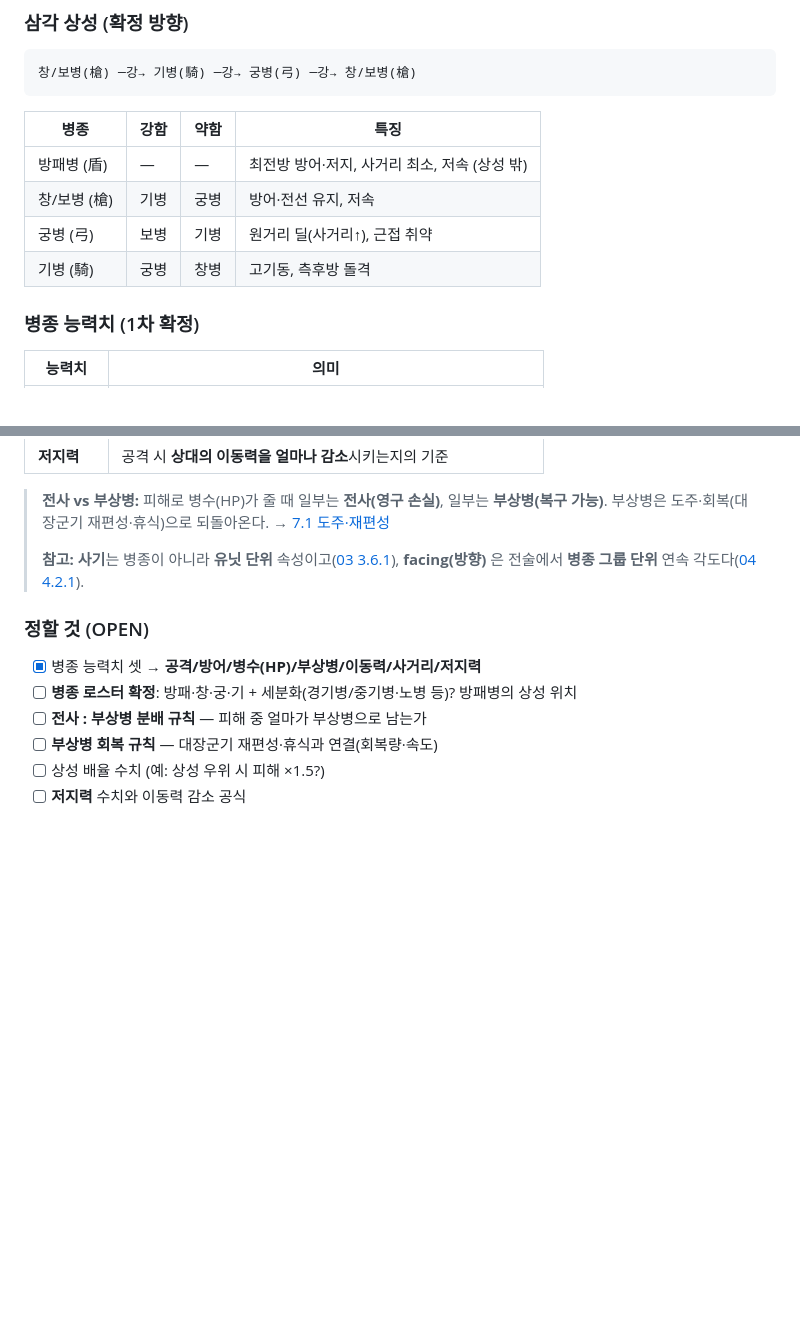
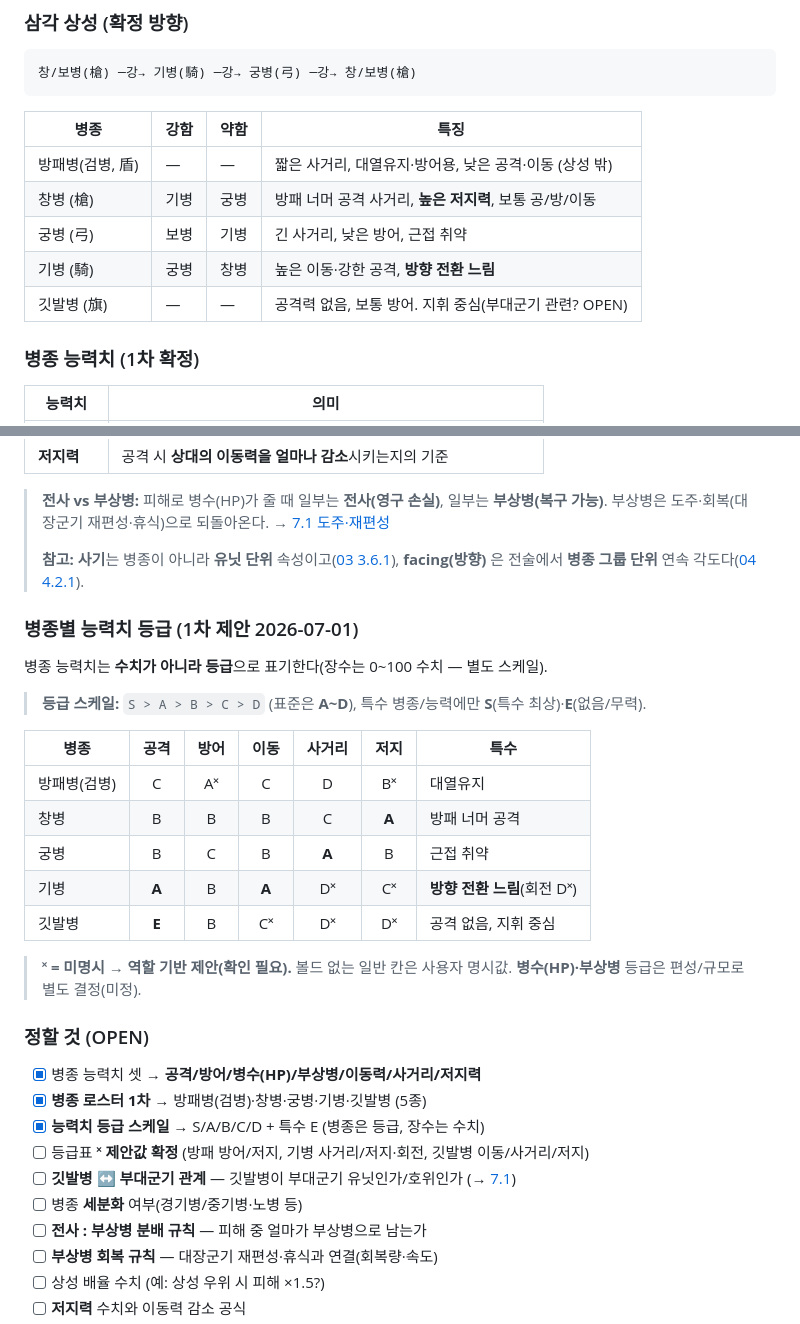
Before and after one commit to goalgle/santoku, a Markdown page: doc/07-entities-data.md, 2 parts joined by grey strips. Rendered like a GitHub page; blank space fills up the shorter version.

Commit message:
docs: 병종 로스터 5종 + 능력치 등급제(S/A/B/C/D/E)
- 07.2: 병종 5종 확정(방패병(검병)/창병/궁병/기병/깃발병) + 특징
- 능력치 등급 스케일 도입: S>A>B>C>D + 특수 E (병종은 등급, 장수는 수치)
- 병종별 등급표 1차 제안(명시값 + 역할 기반 제안 ˟ 구분)
- 깃발병↔부대군기 관계, 등급 제안값 확정을 OPEN 등록
- CLAUDE.md 갱신

Co-Authored-By: Claude Opus 4.8 <noreply@anthropic.com>

```diff
--- a/doc/07-entities-data.md
+++ b/doc/07-entities-data.md
@@ -161,10 +161,11 @@
 
 | 병종 | 강함 | 약함 | 특징 |
 |------|------|------|------|
-| 방패병 (盾) | — | — | 최전방 방어·저지, 사거리 최소, 저속 (상성 밖) |
-| 창/보병 (槍) | 기병 | 궁병 | 방어·전선 유지, 저속 |
-| 궁병 (弓) | 보병 | 기병 | 원거리 딜(사거리↑), 근접 취약 |
-| 기병 (騎) | 궁병 | 창병 | 고기동, 측후방 돌격 |
+| 방패병(검병, 盾) | — | — | 짧은 사거리, 대열유지·방어용, 낮은 공격·이동 (상성 밖) |
+| 창병 (槍) | 기병 | 궁병 | 방패 너머 공격 사거리, **높은 저지력**, 보통 공/방/이동 |
+| 궁병 (弓) | 보병 | 기병 | 긴 사거리, 낮은 방어, 근접 취약 |
+| 기병 (騎) | 궁병 | 창병 | 높은 이동·강한 공격, **방향 전환 느림** |
+| 깃발병 (旗) | — | — | 공격력 없음, 보통 방어. 지휘 중심(부대군기 관련? OPEN) |
 
 ### 병종 능력치 (1차 확정)
 | 능력치 | 의미 |
@@ -183,9 +184,30 @@
 > **참고:** **사기**는 병종이 아니라 **유닛 단위** 속성이고([03 3.6.1](./03-strategy-layer.md)),
 > **facing(방향)** 은 전술에서 **병종 그룹 단위** 연속 각도다([04 4.2.1](./04-tactics-layer.md)).
 
+### 병종별 능력치 등급 (1차 제안 2026-07-01)
+
+병종 능력치는 **수치가 아니라 등급**으로 표기한다(장수는 0~100 수치 — 별도 스케일).
+
+> **등급 스케일:** `S > A > B > C > D` (표준은 **A~D**), 특수 병종/능력에만 **S**(특수 최상)·**E**(없음/무력).
+
+| 병종 | 공격 | 방어 | 이동 | 사거리 | 저지 | 특수 |
+|------|:---:|:---:|:---:|:---:|:---:|------|
+| 방패병(검병) | C | A˟ | C | D | B˟ | 대열유지 |
+| 창병 | B | B | B | C | **A** | 방패 너머 공격 |
+| 궁병 | B | C | B | **A** | B | 근접 취약 |
+| 기병 | **A** | B | **A** | D˟ | C˟ | **방향 전환 느림**(회전 D˟) |
+| 깃발병 | **E** | B | C˟ | D˟ | D˟ | 공격 없음, 지휘 중심 |
+
+> **˟ = 미명시 → 역할 기반 제안(확인 필요).** 볼드 없는 일반 칸은 사용자 명시값.
+> **병수(HP)·부상병** 등급은 편성/규모로 별도 결정(미정).
+
 ### 정할 것 (OPEN)
 - [x] 병종 능력치 셋 → **공격/방어/병수(HP)/부상병/이동력/사거리/저지력**
-- [ ] **병종 로스터 확정**: 방패·창·궁·기 + 세분화(경기병/중기병·노병 등)? 방패병의 상성 위치
+- [x] **병종 로스터 1차** → 방패병(검병)·창병·궁병·기병·깃발병 (5종)
+- [x] **능력치 등급 스케일** → S/A/B/C/D + 특수 E (병종은 등급, 장수는 수치)
+- [ ] 등급표 **˟ 제안값 확정** (방패 방어/저지, 기병 사거리/저지·회전, 깃발병 이동/사거리/저지)
+- [ ] **깃발병 ↔ 부대군기 관계** — 깃발병이 부대군기 유닛인가/호위인가 (→ [7.1](#장수-전투-역할--생존--부대군기--대장군기-1차-확정-2026-07-01-갱신))
+- [ ] 병종 **세분화** 여부(경기병/중기병·노병 등)
 - [ ] **전사 : 부상병 분배 규칙** — 피해 중 얼마가 부상병으로 남는가
 - [ ] **부상병 회복 규칙** — 대장군기 재편성·휴식과 연결(회복량·속도)
 - [ ] 상성 배율 수치 (예: 상성 우위 시 피해 ×1.5?)
```
Also changed, not shown: CLAUDE.md (+4 -3 lines).
